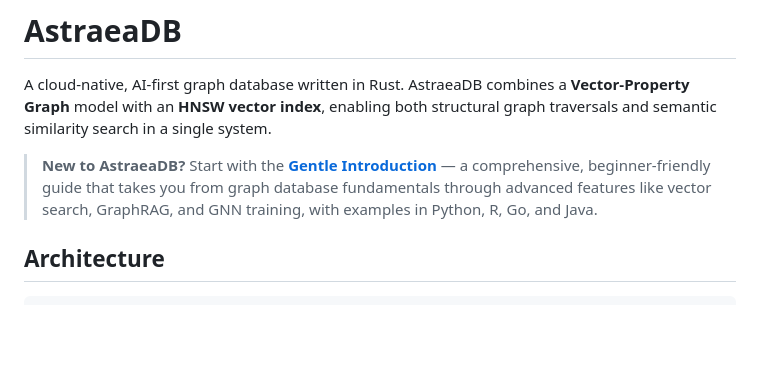
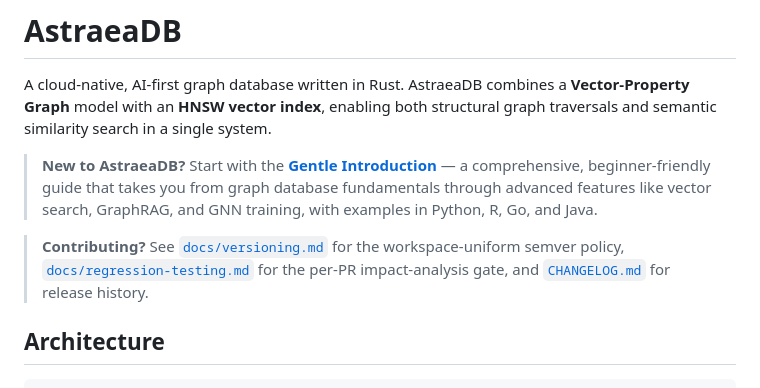
Before and after one commit to AstraeaDB/AstraeaDB-Official, a Markdown page: README.md, the part around the change. Rendered like a GitHub page; blank space fills up the shorter version.

Commit message:
docs: link versioning, regression-testing, CHANGELOG from README (#14)
Verification PR for branch protection on `main`. This PR is
README-only — the impact tool emits an empty crate set, both
matrices skip, and `matrix-gate` accepts the skip. With branch
protection enforcing the 4 required checks (matrix-gate, fmt,
version-bump-check, changelog-check), a docs-only PR should
still merge cleanly because version-bump-check and
changelog-check correctly short-circuit on empty impact.

If branch protection lets this PR merge with no version bump
and no CHANGELOG entry, the empty-impact path is correctly
preserved. If it blocks, the gate is over-restrictive and the
configuration needs adjustment.

The README addition itself (the Contributing pointer to
docs/versioning.md, docs/regression-testing.md, and CHANGELOG.md)
is a useful pointer for contributors and worth keeping if the
merge goes through.

Co-authored-by: Jim Harris <jimharris@MacBook-Pro.local>
Co-authored-by: Claude Opus 4.7 (1M context) <noreply@anthropic.com>

```diff
--- a/README.md
+++ b/README.md
@@ -7,6 +7,8 @@
 A cloud-native, AI-first graph database written in Rust. AstraeaDB combines a **Vector-Property Graph** model with an **HNSW vector index**, enabling both structural graph traversals and semantic similarity search in a single system.
 
 > **New to AstraeaDB?** Start with the [**Gentle Introduction**](https://astraeadb.github.io/AstraeaDB-Official/gentle-intro.html) — a comprehensive, beginner-friendly guide that takes you from graph database fundamentals through advanced features like vector search, GraphRAG, and GNN training, with examples in Python, R, Go, and Java.
+
+> **Contributing?** See [`docs/versioning.md`](docs/versioning.md) for the workspace-uniform semver policy, [`docs/regression-testing.md`](docs/regression-testing.md) for the per-PR impact-analysis gate, and [`CHANGELOG.md`](CHANGELOG.md) for release history.
 
 ## Architecture
 
```
